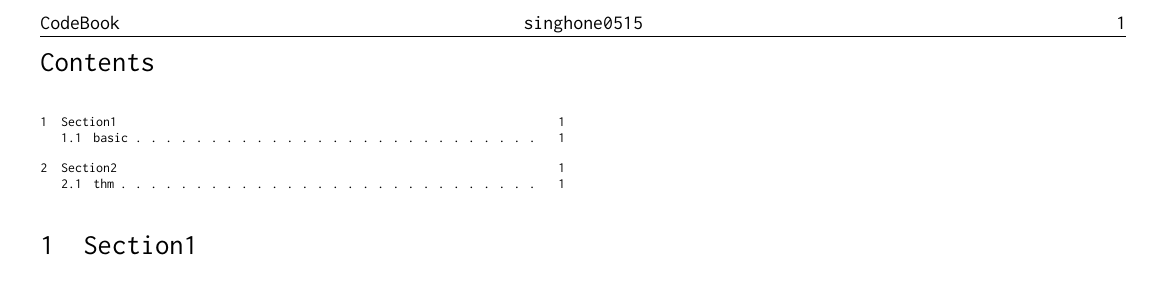
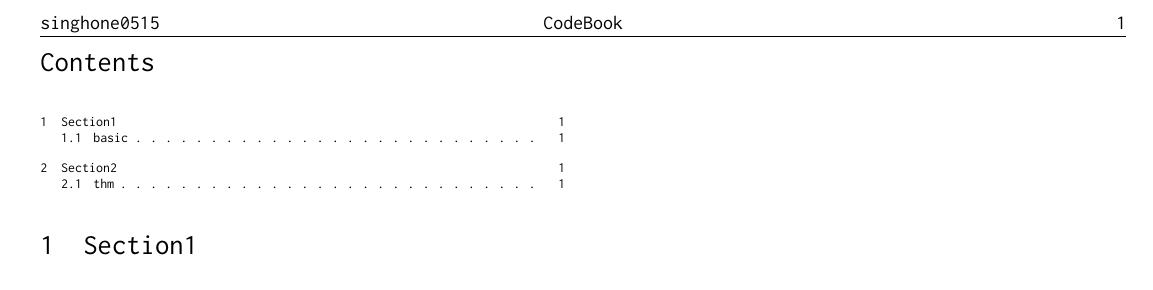
Before and after one commit to singhone0515/codebook, a LaTeX document (codebook.tex): part of the page, cut so that both start at the same text. Compiled offline with XeLaTeX; a missing font is replaced by an installed copy or a similar font.

Commit message:
update the title

```diff
--- a/codebook.tex
+++ b/codebook.tex
@@ -86,8 +86,8 @@
 \pagestyle{fancy}
 \fancyfoot{}
 %\fancyfoot[R]{\includegraphics[width=20pt]{ironwood.jpg}}
-\fancyhead[C]{singhone0515}
-\fancyhead[L]{CodeBook}
+\fancyhead[C]{CodeBook}
+\fancyhead[L]{singhone0515}
 \fancyhead[R]{\thepage}
 \renewcommand{\headrulewidth}{0.4pt}
 \renewcommand{\contentsname}{Contents}
```
